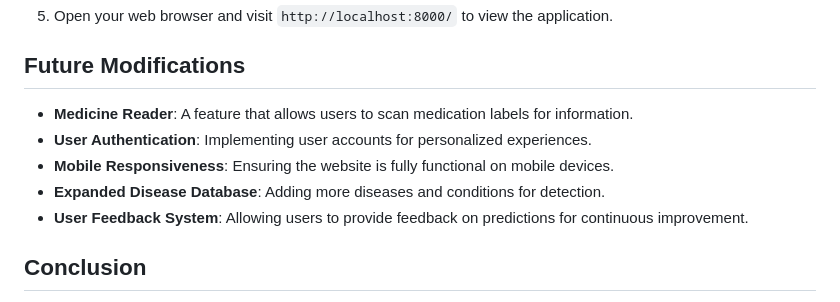
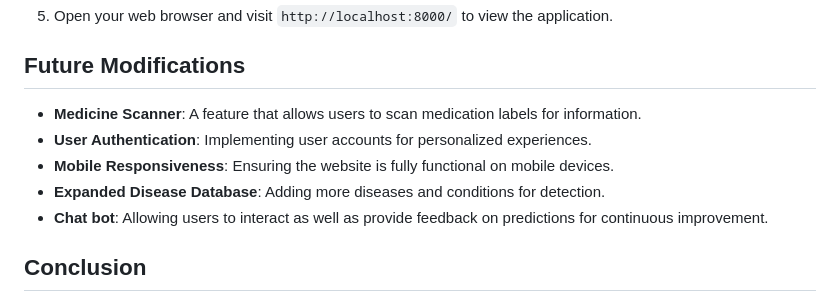
Before and after one commit to JahnviPaliwal/MediHelper, a Markdown page: README.md, the part around the change. GitHub-like rendering.

```diff
--- a/README.md
+++ b/README.md
@@ -81,11 +81,11 @@ To set up MediHelper locally, follow these steps:
 5. Open your web browser and visit `http://localhost:8000/` to view the application.
 
 ## Future Modifications
-- **Medicine Reader**: A feature that allows users to scan medication labels for information.
+- **Medicine Scanner**: A feature that allows users to scan medication labels for information.
 - **User Authentication**: Implementing user accounts for personalized experiences.
 - **Mobile Responsiveness**: Ensuring the website is fully functional on mobile devices.
 - **Expanded Disease Database**: Adding more diseases and conditions for detection.
-- **User Feedback System**: Allowing users to provide feedback on predictions for continuous improvement.
+- **Chat bot**: Allowing users to interact as well as provide feedback on predictions for continuous improvement.
 
 ## Conclusion
 MediHelper is poised to become a valuable resource for individuals seeking assistance with skin-related health issues and managing healthcare costs. By leveraging AI technologies, it aims to provide accurate predictions and valuable insights, ultimately enhancing user experience and promoting better health management.
```
